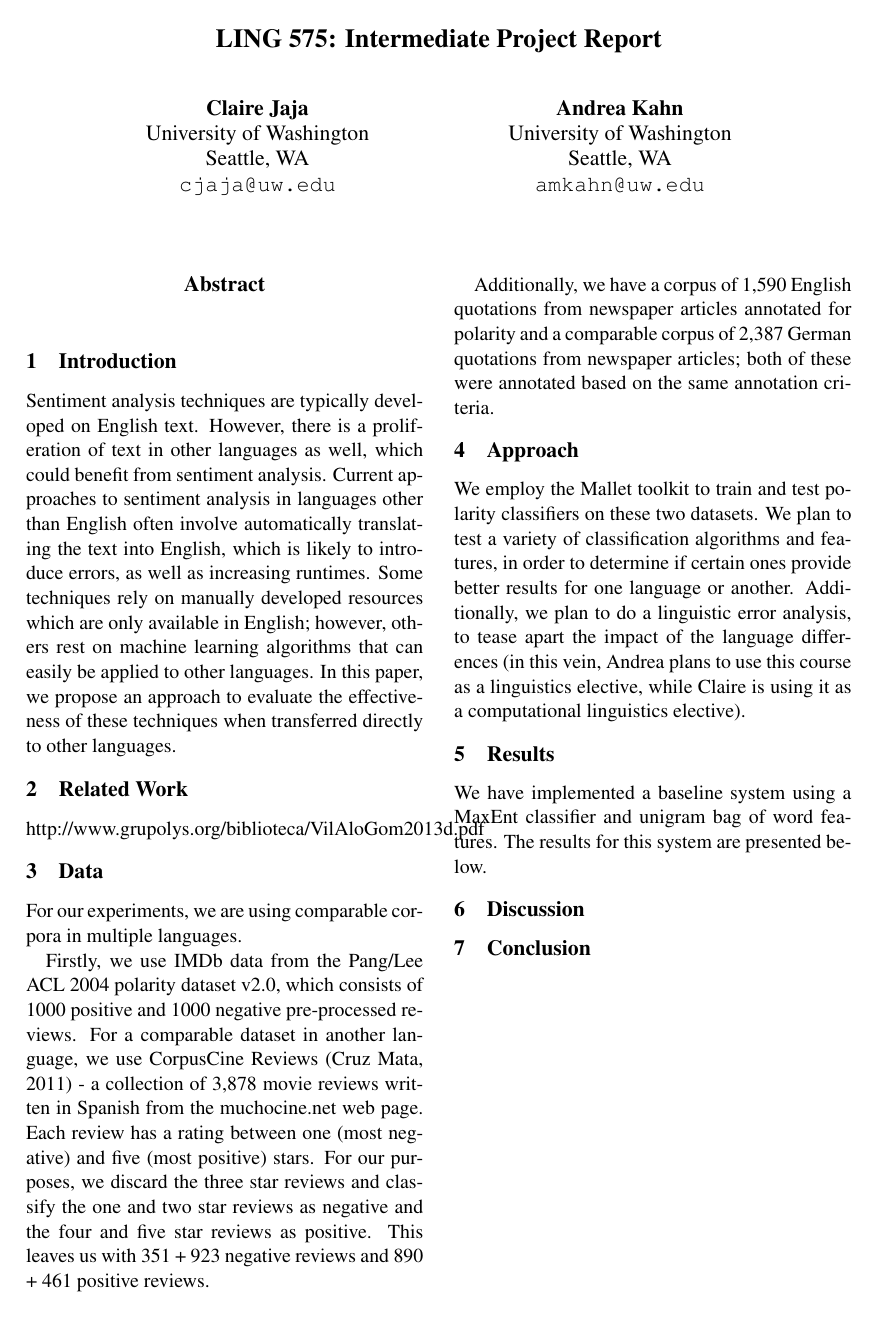
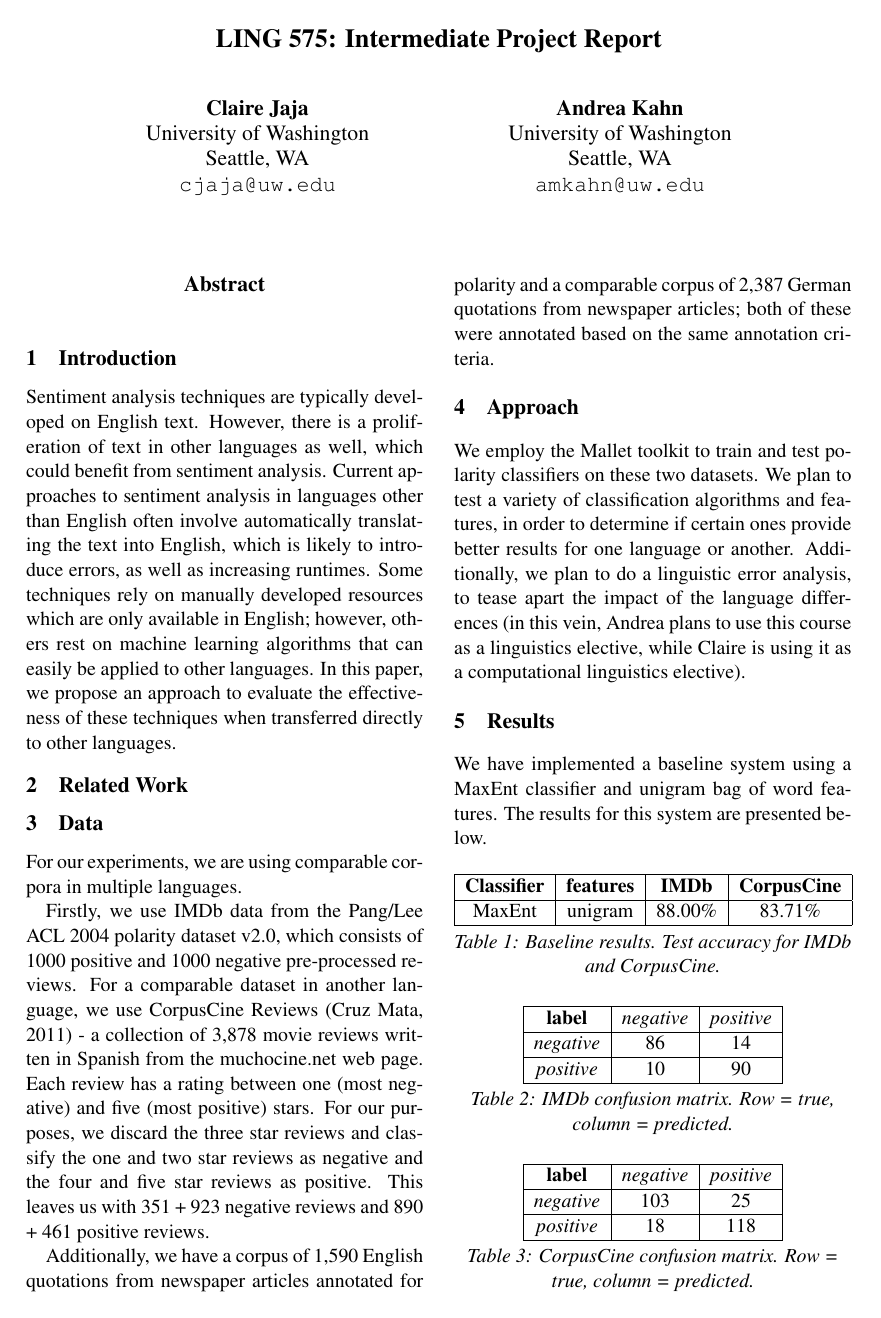
Before and after one commit to amkahn/multilingual-sentiment, a LaTeX paper (doc/intermediate_project_report/intermediate_project_report.tex): the whole page before the commit and page 1 of 2 after it. The pictures show the PDF file doc/intermediate_project_report/intermediate_project_report.pdf that the author committed with the source.

Commit message:
Add results tables to intermediate project report.

```diff
--- a/doc/intermediate_project_report/intermediate_project_report.tex
+++ b/doc/intermediate_project_report/intermediate_project_report.tex
@@ -31,7 +31,6 @@ Sentiment analysis techniques are typically developed on English text.  However,
 
 \section{Related Work}
 
-http://www.grupolys.org/biblioteca/VilAloGom2013d.pdf
 
 \section{Data}
 
@@ -49,6 +48,45 @@ We employ the Mallet toolkit to train and test polarity classifiers on these two
 
 We have implemented a baseline system using a MaxEnt classifier and unigram bag of word features.  The results for this system are presented below.
 
+\vspace{5mm}
+{\centering
+\begin{tabular}{|c|c|c|c|}
+\hline
+\textbf{Classifier} & \textbf{features} & \textbf{IMDb} & \textbf{CorpusCine} \\ \hline
+MaxEnt & unigram & 88.00\% & 83.71\% \\ \hline
+\end{tabular}
+
+\vspace{1mm}
+\emph{Table 1: Baseline results.  Test accuracy for IMDb and CorpusCine.}
+\par}
+
+\vspace{5mm}
+{\centering
+\begin{tabular}{|c|c|c|}
+\hline
+\textbf{label} & \emph{negative} & \emph{positive} \\ \hline
+\emph{negative} & 86 & 14 \\ \hline
+\emph{positive} & 10 & 90 \\ \hline
+\end{tabular}
+
+\vspace{1mm}
+\emph{Table 2: IMDb confusion matrix. Row = true, column = predicted.}
+\par}
+
+\vspace{5mm}
+{\centering
+\begin{tabular}{|c|c|c|}
+\hline
+\textbf{label} & \emph{negative} & \emph{positive} \\ \hline
+\emph{negative} & 103 & 25 \\ \hline
+\emph{positive} & 18 & 118 \\ \hline
+\end{tabular}
+
+\vspace{1mm}
+\emph{Table 3: CorpusCine confusion matrix. Row = true, column = predicted.}
+\par}
+
+
 \section{Discussion}
 
 
```
Also changed, not shown: doc/intermediate_project_report/intermediate_project_report.pdf, 1 other file.
